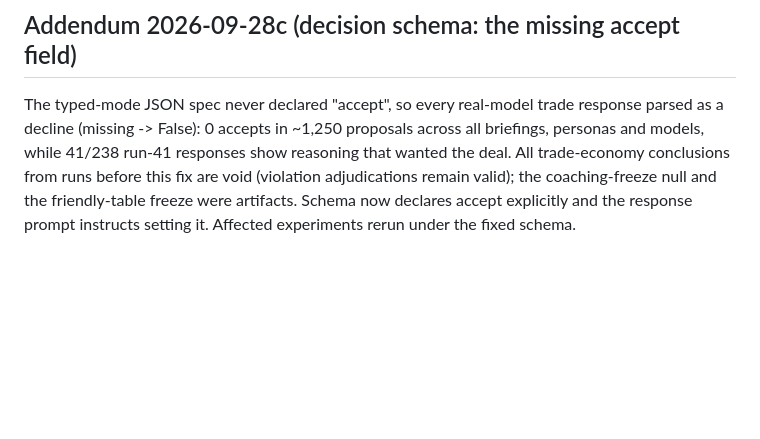
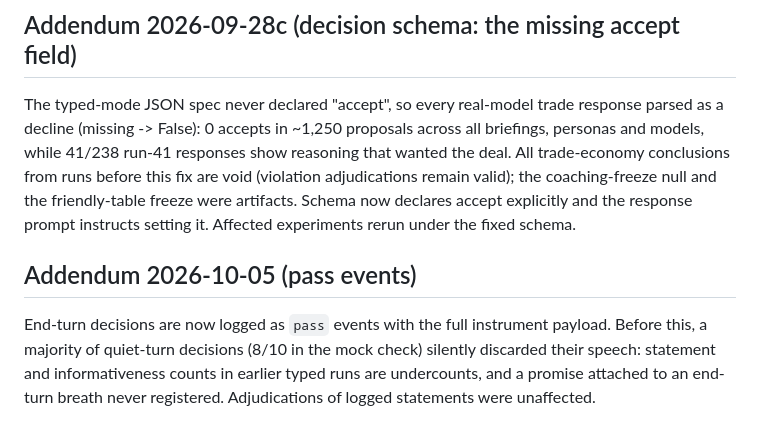
Before and after one commit to Shreya-Mendi/Catanist, a Markdown page: research/battery-v1.md, the part around the change. GitHub-like rendering; blank space fills up the shorter version.

Commit message:
Battery addendum: pass events and the quiet-turn undercount
Co-Authored-By: Claude Fable 5 <noreply@anthropic.com>

```diff
--- a/research/battery-v1.md
+++ b/research/battery-v1.md
@@ -103,3 +103,10 @@ this fix are void (violation adjudications remain valid); the coaching-freeze
 null and the friendly-table freeze were artifacts. Schema now declares accept
 explicitly and the response prompt instructs setting it. Affected experiments
 rerun under the fixed schema.
+
+## Addendum 2026-10-05 (pass events)
+End-turn decisions are now logged as `pass` events with the full instrument
+payload. Before this, a majority of quiet-turn decisions (8/10 in the mock
+check) silently discarded their speech: statement and informativeness counts
+in earlier typed runs are undercounts, and a promise attached to an end-turn
+breath never registered. Adjudications of logged statements were unaffected.
```
